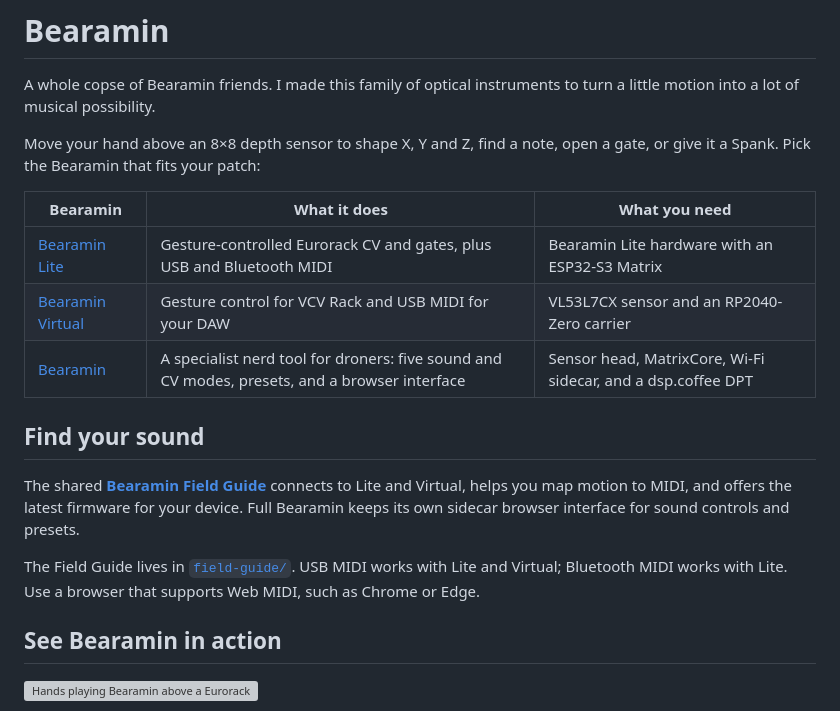
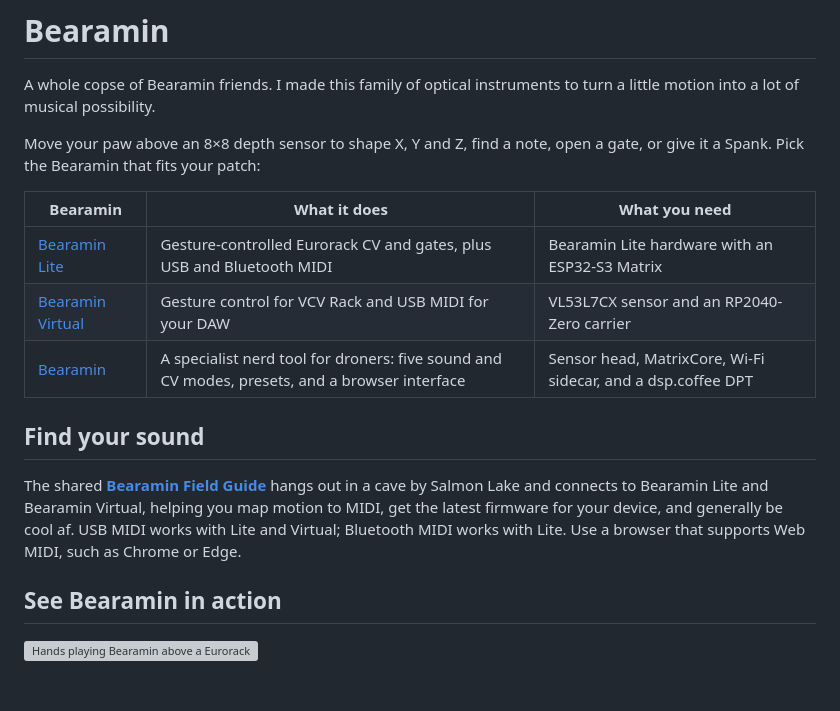
Before and after one commit to actuallysparky/bearamin, a Markdown page: README.md, the part around the change. GitHub-like rendering; blank space fills up the shorter version; grey boxes are pictures that could not be loaded.

Commit message:
Revise README for Bearamin with clearer descriptions
Updated text for clarity and added details about Bearamin Field Guide and MIDI compatibility.

```diff
--- a/README.md
+++ b/README.md
@@ -2,7 +2,7 @@
 
 A whole copse of Bearamin friends. I made this family of optical instruments to turn a little motion into a lot of musical possibility.
 
-Move your hand above an 8×8 depth sensor to shape X, Y and Z, find a note, open a gate, or give it a Spank. Pick the Bearamin that fits your patch:
+Move your paw above an 8×8 depth sensor to shape X, Y and Z, find a note, open a gate, or give it a Spank. Pick the Bearamin that fits your patch:
 
 | Bearamin | What it does | What you need |
 | --- | --- | --- |
@@ -12,9 +12,7 @@ Move your hand above an 8×8 depth sensor to shape X, Y and Z, find a note, open
 
 ## Find your sound
 
-The shared **[Bearamin Field Guide](https://actuallysparky.github.io/bearamin/)** connects to Lite and Virtual, helps you map motion to MIDI, and offers the latest firmware for your device. Full Bearamin keeps its own sidecar browser interface for sound controls and presets.
-
-The Field Guide lives in [`field-guide/`](field-guide/). USB MIDI works with Lite and Virtual; Bluetooth MIDI works with Lite. Use a browser that supports Web MIDI, such as Chrome or Edge.
+The shared **[Bearamin Field Guide](https://actuallysparky.github.io/bearamin/)** hangs out in a cave by Salmon Lake and connects to Bearamin Lite and Bearamin Virtual, helping you map motion to MIDI, get the latest firmware for your device, and generally be cool af. USB MIDI works with Lite and Virtual; Bluetooth MIDI works with Lite. Use a browser that supports Web MIDI, such as Chrome or Edge.
 
 ## See Bearamin in action
 
```
